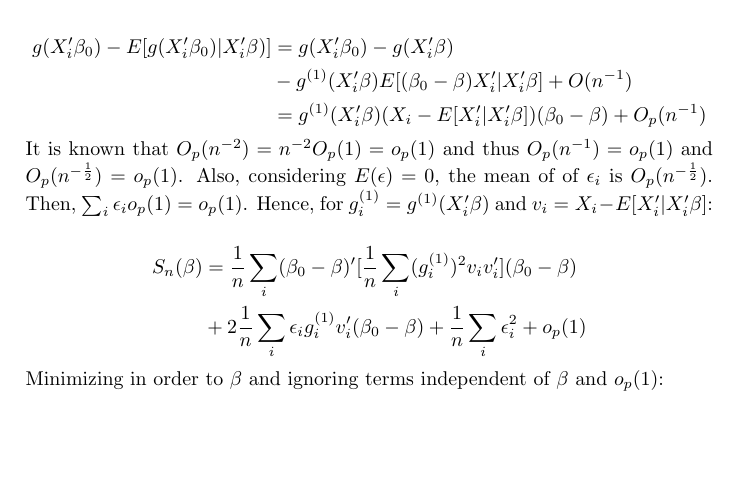
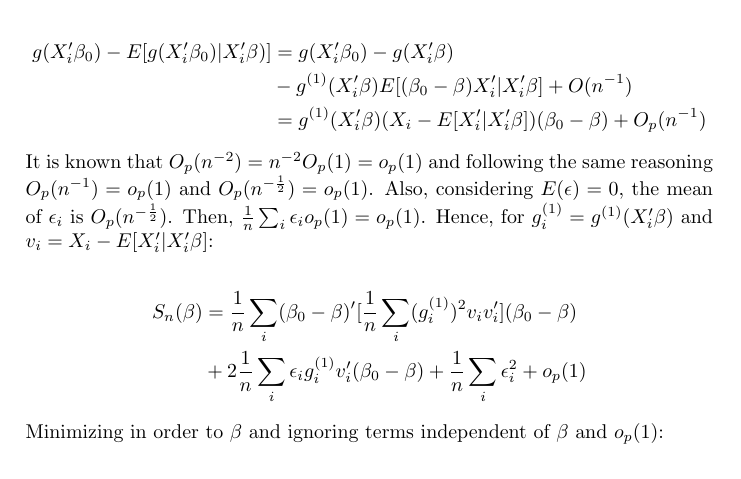
Before and after one commit to lxy5355/SIX, a LaTeX paper (part_1/part_1.tex): part of page 8 of 12, cut so that both start at the same text, the shorter picture padded with empty space. Compiled offline with pdfLaTeX; an older LaTeX class or package is replaced by its successor.

Commit message:
corrected typo demonstration theorem 3.1

```diff
--- a/part_1/part_1.tex
+++ b/part_1/part_1.tex
@@ -288,7 +288,7 @@ g(X_i'\beta_0) - E[g(X_i'\beta_0)|X_i'\beta)] & = g(X_i'\beta_0) - g(X_i'\beta)
 \end{align*}
 
 
-It is known that $O_p(n^{-2}) = n^{-2}O_p(1) = o_p(1)$ and thus $O_p(n^{-1}) = o_p(1)$ and $O_p(n^{-\frac{1}{2}}) = o_p(1)$. Also, considering $E(\epsilon) = 0$, the mean of of $\epsilon_i$ is $O_p(n^{-\frac{1}{2}})$. Then, $\sum_i\epsilon_io_p(1) = o_p(1)$. Hence, for $g_{i}^{(1)} = g^{(1)}(X_i'\beta)$ and $v_i = X_i - E[X_i'|X_i'\beta]$:
+It is known that $O_p(n^{-2}) = n^{-2}O_p(1) = o_p(1)$ and following the same reasoning $O_p(n^{-1}) = o_p(1)$ and $O_p(n^{-\frac{1}{2}}) = o_p(1)$. Also, considering $E(\epsilon) = 0$, the mean of $\epsilon_i$ is $O_p(n^{-\frac{1}{2}})$. Then, $\frac{1}{n}\sum_i\epsilon_io_p(1) = o_p(1)$. Hence, for $g_{i}^{(1)} = g^{(1)}(X_i'\beta)$ and $v_i = X_i - E[X_i'|X_i'\beta]$:
 
 \begin{align*}
 S_{n}(\beta) & = \frac{1}{n}\sum_i (\beta_0 - \beta)'[\frac{1}{n}\sum_i (g_i^{(1)})^2v_iv_i'](\beta_0 - \beta) \\
```
